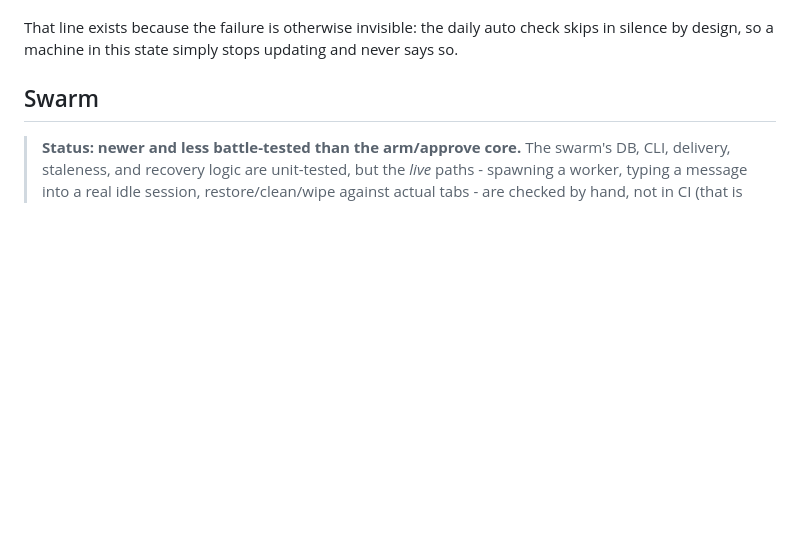
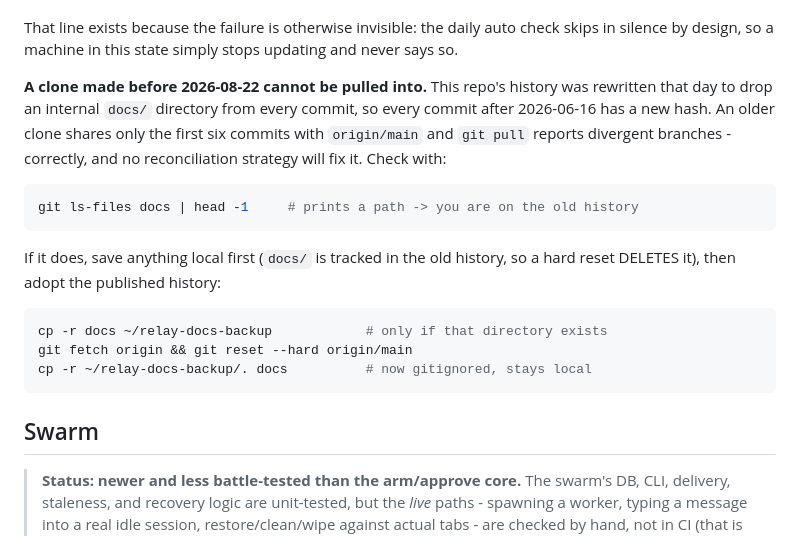
Before and after one commit to maciejgrabek/relay, a Markdown page: README.md, the part around the change. GitHub-like rendering; blank space fills up the shorter version.

Commit message:
docs: a clone from before the history rewrite cannot be pulled into
The docs/ purge on 2026-08-22 rewrote every commit after 2026-06-16, and
nothing said so anywhere a second machine could see it. That machine's git
pull reports divergent branches, which is accurate and reads like a local
mistake - and the obvious remedy, 'git pull --rebase', would replay 443
pre-purge commits onto the published history and restore the 52 files the
rewrite existed to remove.

So: how to tell (git ls-files docs), and how to recover without losing the
local docs/ copy that the hard reset deletes on the way past.

````diff
--- a/README.md
+++ b/README.md
@@ -696,6 +696,25 @@ counts can be stale, and the question they answer is not.
 That line exists because the failure is otherwise invisible: the daily auto
 check skips in silence by design, so a machine in this state simply stops
 updating and never says so.
+
+**A clone made before 2026-08-22 cannot be pulled into.** This repo's history
+was rewritten that day to drop an internal `docs/` directory from every
+commit, so every commit after 2026-06-16 has a new hash. An older clone shares
+only the first six commits with `origin/main` and `git pull` reports divergent
+branches - correctly, and no reconciliation strategy will fix it. Check with:
+
+```bash
+git ls-files docs | head -1     # prints a path -> you are on the old history
+```
+
+If it does, save anything local first (`docs/` is tracked in the old history,
+so a hard reset DELETES it), then adopt the published history:
+
+```bash
+cp -r docs ~/relay-docs-backup            # only if that directory exists
+git fetch origin && git reset --hard origin/main
+cp -r ~/relay-docs-backup/. docs          # now gitignored, stays local
+```
 
 ## Swarm
 
````
